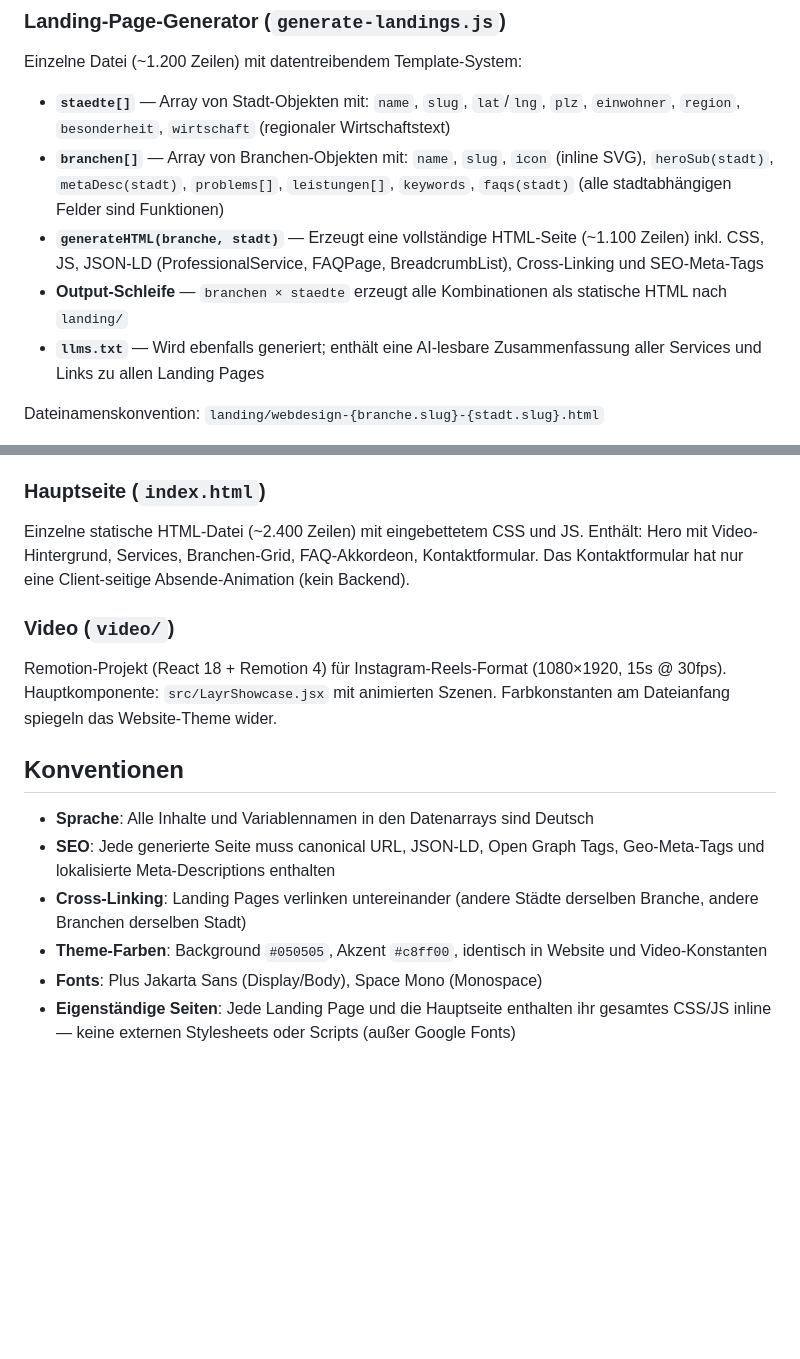
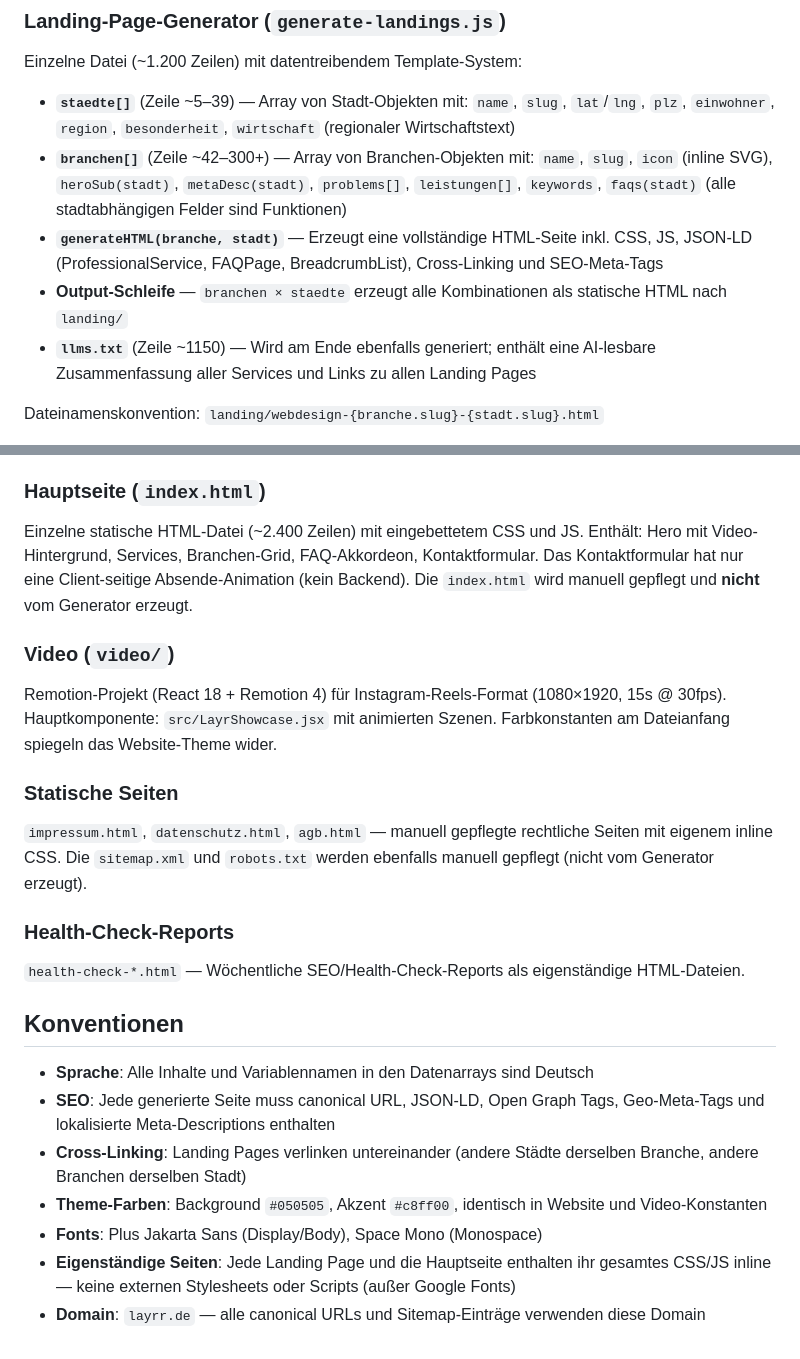
Before and after one commit to mercolutio/layrr, a Markdown page: CLAUDE.md, 2 parts joined by grey strips. GitHub-like rendering; blank space fills up the shorter version.

Commit message:
docs: CLAUDE.md um Zeilennummern, statische Seiten und Domain-Konvention erweitert
Co-Authored-By: Claude Opus 4.6 (1M context) <noreply@anthropic.com>

```diff
--- a/CLAUDE.md
+++ b/CLAUDE.md
@@ -33,11 +33,11 @@ Automatisch via GitHub Actions (`.github/workflows/deploy.yml`): Bei Push auf `m
 
 Einzelne Datei (~1.200 Zeilen) mit datentreibendem Template-System:
 
-- **`staedte[]`** — Array von Stadt-Objekten mit: `name`, `slug`, `lat`/`lng`, `plz`, `einwohner`, `region`, `besonderheit`, `wirtschaft` (regionaler Wirtschaftstext)
-- **`branchen[]`** — Array von Branchen-Objekten mit: `name`, `slug`, `icon` (inline SVG), `heroSub(stadt)`, `metaDesc(stadt)`, `problems[]`, `leistungen[]`, `keywords`, `faqs(stadt)` (alle stadtabhängigen Felder sind Funktionen)
-- **`generateHTML(branche, stadt)`** — Erzeugt eine vollständige HTML-Seite (~1.100 Zeilen) inkl. CSS, JS, JSON-LD (ProfessionalService, FAQPage, BreadcrumbList), Cross-Linking und SEO-Meta-Tags
+- **`staedte[]`** (Zeile ~5–39) — Array von Stadt-Objekten mit: `name`, `slug`, `lat`/`lng`, `plz`, `einwohner`, `region`, `besonderheit`, `wirtschaft` (regionaler Wirtschaftstext)
+- **`branchen[]`** (Zeile ~42–300+) — Array von Branchen-Objekten mit: `name`, `slug`, `icon` (inline SVG), `heroSub(stadt)`, `metaDesc(stadt)`, `problems[]`, `leistungen[]`, `keywords`, `faqs(stadt)` (alle stadtabhängigen Felder sind Funktionen)
+- **`generateHTML(branche, stadt)`** — Erzeugt eine vollständige HTML-Seite inkl. CSS, JS, JSON-LD (ProfessionalService, FAQPage, BreadcrumbList), Cross-Linking und SEO-Meta-Tags
 - **Output-Schleife** — `branchen × staedte` erzeugt alle Kombinationen als statische HTML nach `landing/`
-- **`llms.txt`** — Wird ebenfalls generiert; enthält eine AI-lesbare Zusammenfassung aller Services und Links zu allen Landing Pages
+- **`llms.txt`** (Zeile ~1150) — Wird am Ende ebenfalls generiert; enthält eine AI-lesbare Zusammenfassung aller Services und Links zu allen Landing Pages
 
 Dateinamenskonvention: `landing/webdesign-{branche.slug}-{stadt.slug}.html`
 
@@ -49,11 +49,19 @@ Jede Landing Page enthält zwei Verlinkungs-Blöcke: 8 zufällig gewählte ander
 
 ### Hauptseite (`index.html`)
 
-Einzelne statische HTML-Datei (~2.400 Zeilen) mit eingebettetem CSS und JS. Enthält: Hero mit Video-Hintergrund, Services, Branchen-Grid, FAQ-Akkordeon, Kontaktformular. Das Kontaktformular hat nur eine Client-seitige Absende-Animation (kein Backend).
+Einzelne statische HTML-Datei (~2.400 Zeilen) mit eingebettetem CSS und JS. Enthält: Hero mit Video-Hintergrund, Services, Branchen-Grid, FAQ-Akkordeon, Kontaktformular. Das Kontaktformular hat nur eine Client-seitige Absende-Animation (kein Backend). Die `index.html` wird manuell gepflegt und **nicht** vom Generator erzeugt.
 
 ### Video (`video/`)
 
 Remotion-Projekt (React 18 + Remotion 4) für Instagram-Reels-Format (1080×1920, 15s @ 30fps). Hauptkomponente: `src/LayrShowcase.jsx` mit animierten Szenen. Farbkonstanten am Dateianfang spiegeln das Website-Theme wider.
+
+### Statische Seiten
+
+`impressum.html`, `datenschutz.html`, `agb.html` — manuell gepflegte rechtliche Seiten mit eigenem inline CSS. Die `sitemap.xml` und `robots.txt` werden ebenfalls manuell gepflegt (nicht vom Generator erzeugt).
+
+### Health-Check-Reports
+
+`health-check-*.html` — Wöchentliche SEO/Health-Check-Reports als eigenständige HTML-Dateien.
 
 ## Konventionen
 
@@ -63,3 +71,4 @@ Remotion-Projekt (React 18 + Remotion 4) für Instagram-Reels-Format (1080×1920
 - **Theme-Farben**: Background `#050505`, Akzent `#c8ff00`, identisch in Website und Video-Konstanten
 - **Fonts**: Plus Jakarta Sans (Display/Body), Space Mono (Monospace)
 - **Eigenständige Seiten**: Jede Landing Page und die Hauptseite enthalten ihr gesamtes CSS/JS inline — keine externen Stylesheets oder Scripts (außer Google Fonts)
+- **Domain**: `layrr.de` — alle canonical URLs und Sitemap-Einträge verwenden diese Domain
```
